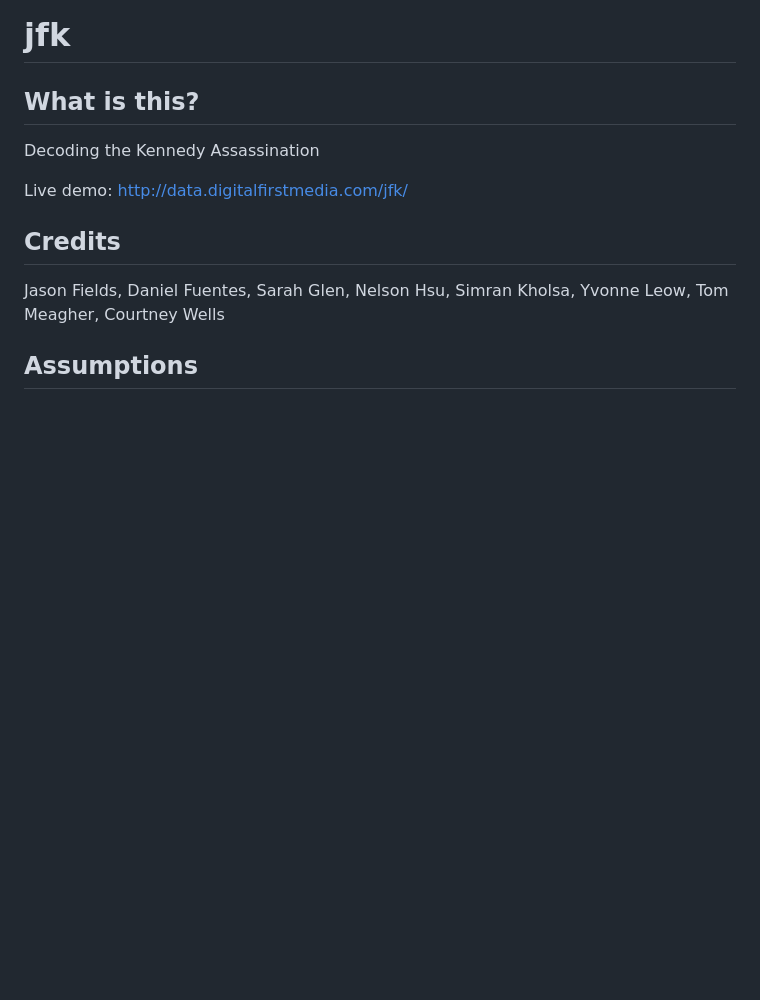
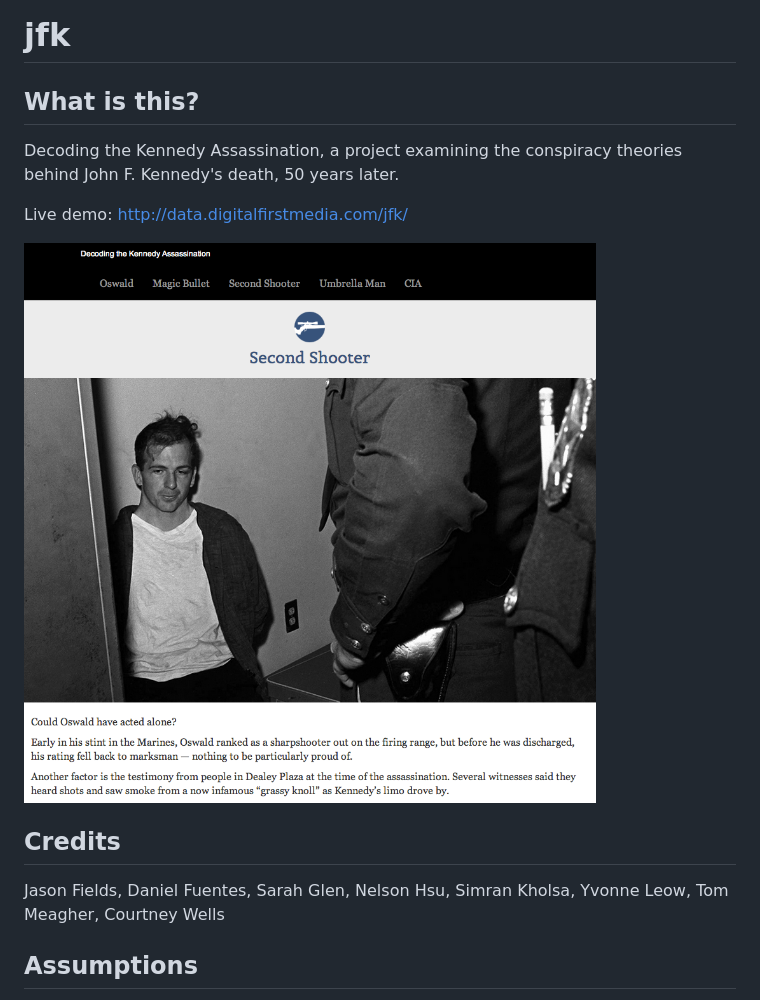
Before and after one commit to thunderdome-data/jfk, a Markdown page: README.md, the part around the change. Rendered like a GitHub page; pictures changed too: screenshots/jfk.png (added); blank space fills up the shorter version.

Commit message:
added screenshot

```diff
--- a/README.md
+++ b/README.md
@@ -3,10 +3,11 @@ jfk
 
 What is this?
 -------------
-Decoding the Kennedy Assassination
+Decoding the Kennedy Assassination, a project examining the conspiracy theories behind John F. Kennedy's death, 50 years later.
 
 Live demo: http://data.digitalfirstmedia.com/jfk/
 
+![Screenshot](screenshots/jfk.png)
 
 Credits
 ---------
```
